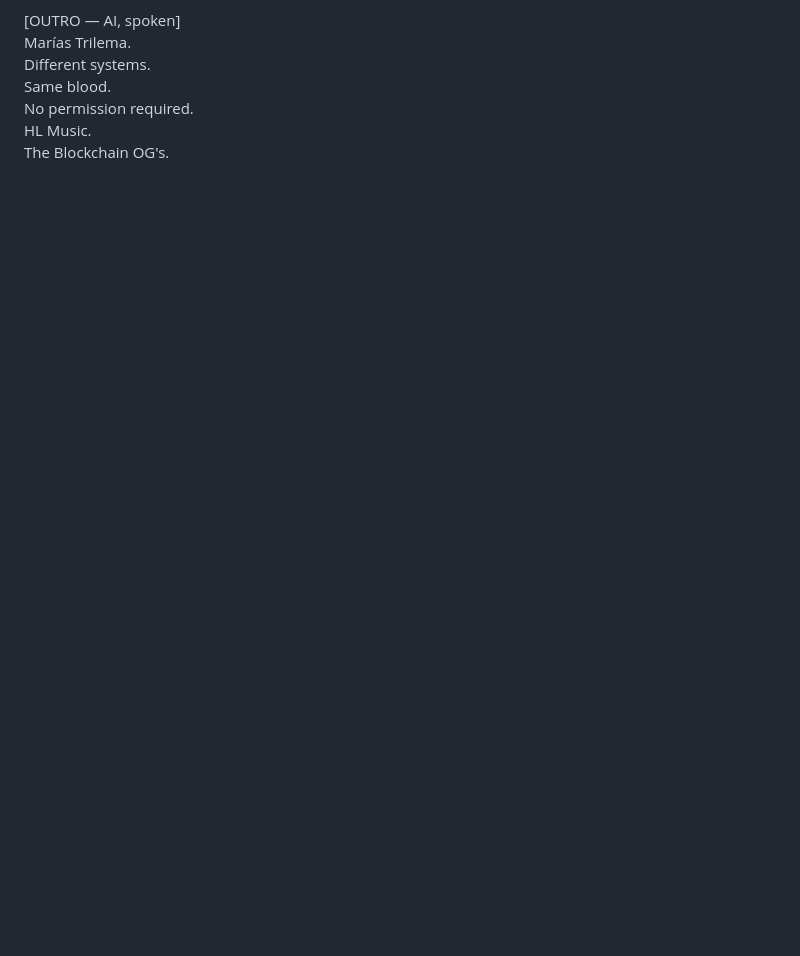
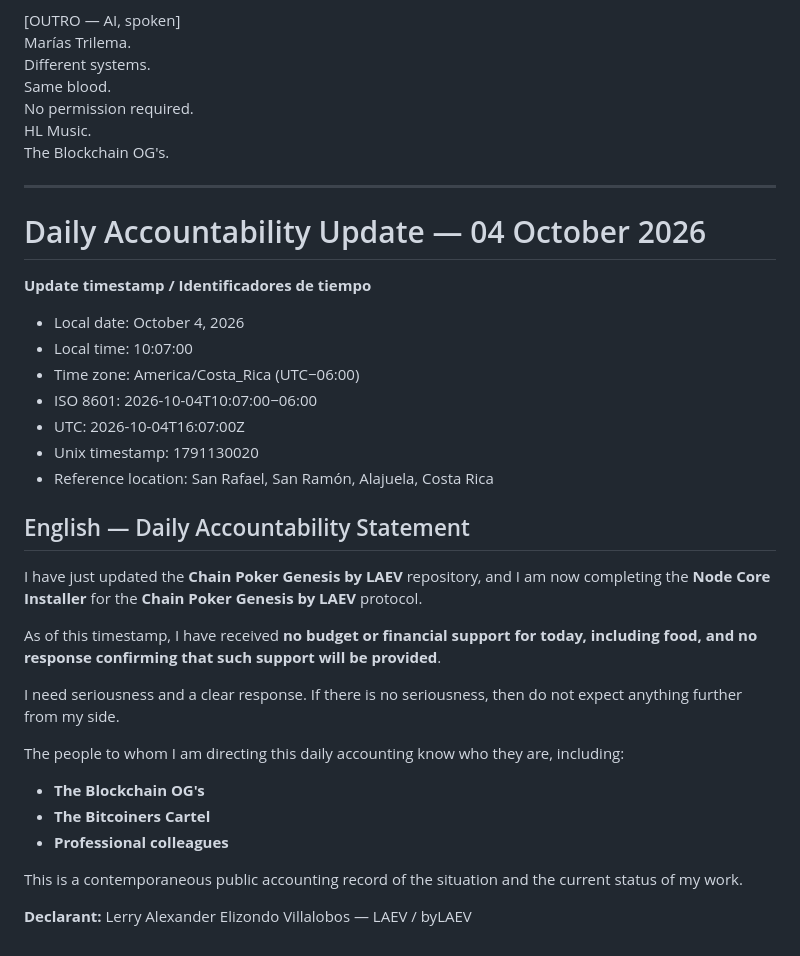
Before and after one commit to byLAEV/Contables-, a Markdown page: README.md, the part around the change. Drawn GitHub-style; blank space fills up the shorter version.

Commit message:
Add daily accountability update — 2026-10-04T10:07:00-06:00

```diff
--- a/README.md
+++ b/README.md
@@ -270,3 +270,36 @@ Same blood.
 No permission required.
 HL Music.
 The Blockchain OG's.
+
+
+---
+
+# Daily Accountability Update — 04 October 2026
+
+**Update timestamp / Identificadores de tiempo**
+
+- Local date: October 4, 2026
+- Local time: 10:07:00
+- Time zone: America/Costa_Rica (UTC−06:00)
+- ISO 8601: 2026-10-04T10:07:00−06:00
+- UTC: 2026-10-04T16:07:00Z
+- Unix timestamp: 1791130020
+- Reference location: San Rafael, San Ramón, Alajuela, Costa Rica
+
+## English — Daily Accountability Statement
+
+I have just updated the **Chain Poker Genesis by LAEV** repository, and I am now completing the **Node Core Installer** for the **Chain Poker Genesis by LAEV** protocol.
+
+As of this timestamp, I have received **no budget or financial support for today, including food, and no response confirming that such support will be provided**.
+
+I need seriousness and a clear response. If there is no seriousness, then do not expect anything further from my side.
+
+The people to whom I am directing this daily accounting know who they are, including:
+
+- **The Blockchain OG's**
+- **The Bitcoiners Cartel**
+- **Professional colleagues**
+
+This is a contemporaneous public accounting record of the situation and the current status of my work.
+
+**Declarant:** Lerry Alexander Elizondo Villalobos — LAEV / byLAEV
```
